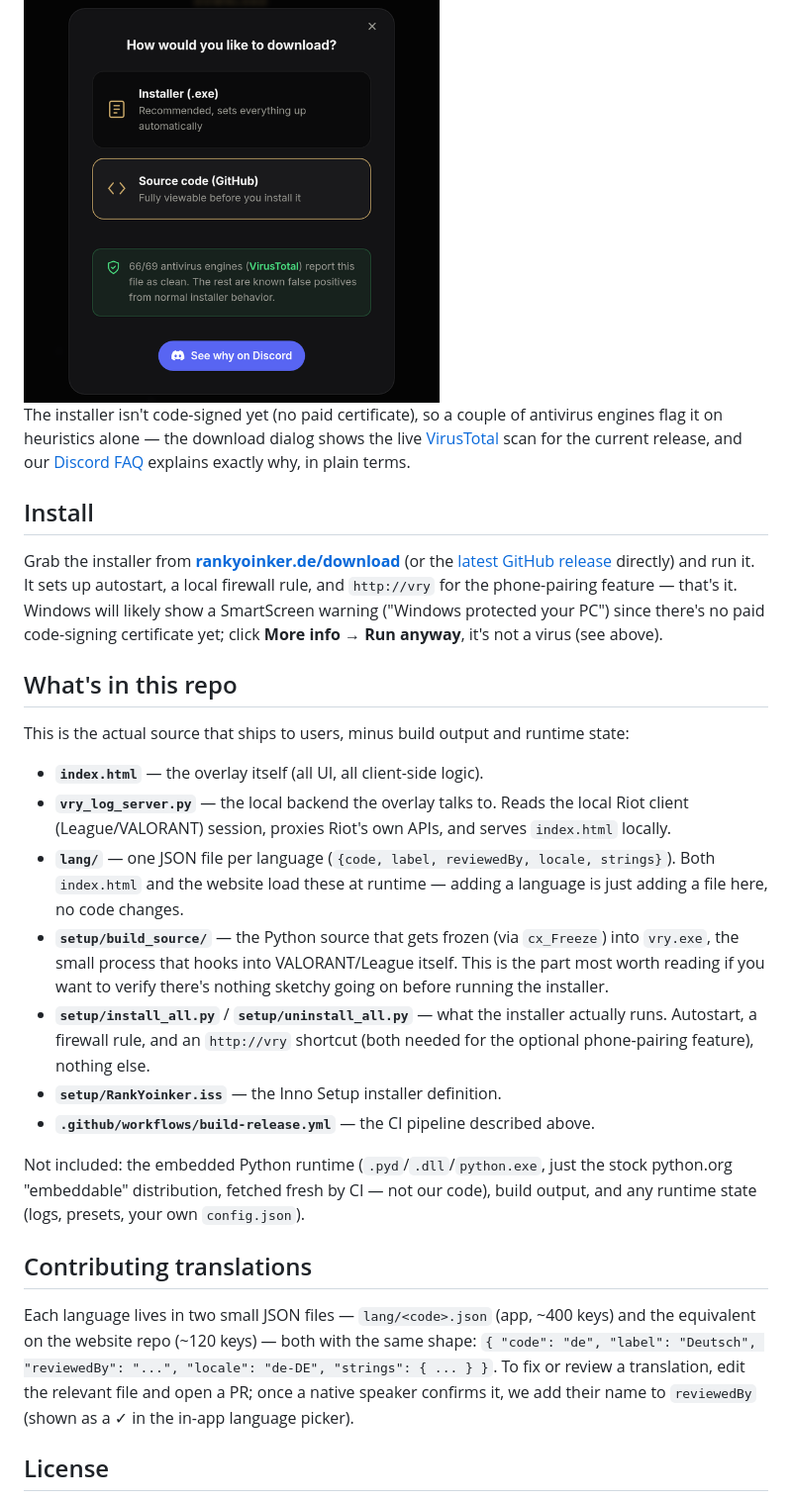
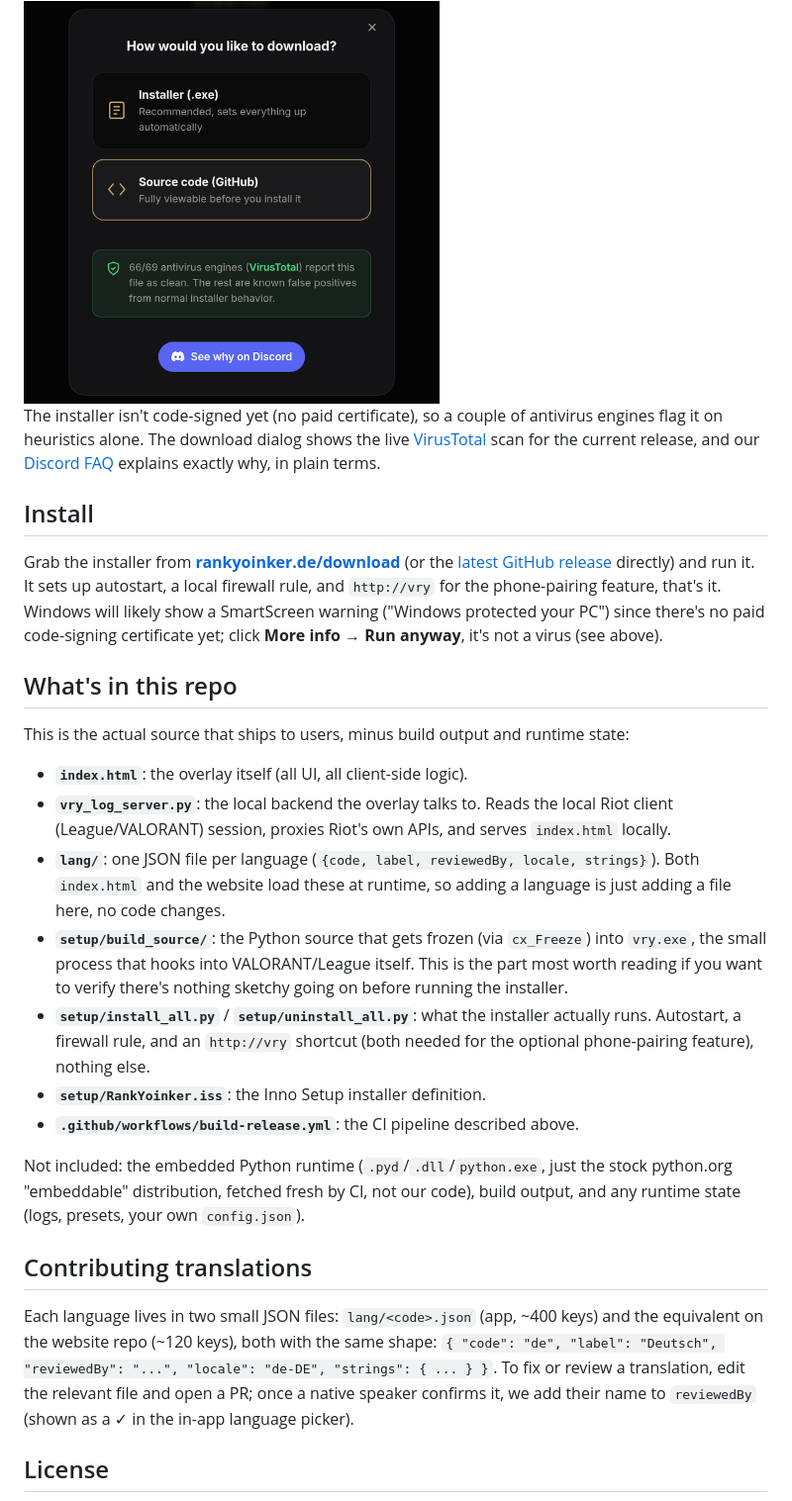
Before and after one commit to zdruqz-js/rankyoinker, a Markdown page: README.md, the part around one of its changes. Shown at 99% size. Rendered like a GitHub page.

Commit message:
Tighten hero screenshot crop and clean up README wording
Crop the website hero screenshot to just the headline/CTA instead of
the near-empty top of the page, and rewrite sentences that used em
dashes into plain punctuation.

```diff
--- a/README.md
+++ b/README.md
@@ -81,29 +81,29 @@ gh attestation verify RankYoinker-SetupV<version>.exe --owner zdruqz-js
 
 <img src="docs/screenshots/download-virustotal.png" alt="Download dialog showing VirusTotal scan results" width="420">
 
-The installer isn't code-signed yet (no paid certificate), so a couple of antivirus engines flag it on heuristics alone — the download dialog shows the live [VirusTotal](https://www.virustotal.com/) scan for the current release, and our [Discord FAQ](https://discord.gg/rankyoinker) explains exactly why, in plain terms.
+The installer isn't code-signed yet (no paid certificate), so a couple of antivirus engines flag it on heuristics alone. The download dialog shows the live [VirusTotal](https://www.virustotal.com/) scan for the current release, and our [Discord FAQ](https://discord.gg/rankyoinker) explains exactly why, in plain terms.
 
 ## Install
 
-Grab the installer from **[rankyoinker.de/download](https://rankyoinker.de/download)** (or the [latest GitHub release](https://github.com/zdruqz-js/rankyoinker/releases/latest) directly) and run it. It sets up autostart, a local firewall rule, and `http://vry` for the phone-pairing feature — that's it. Windows will likely show a SmartScreen warning ("Windows protected your PC") since there's no paid code-signing certificate yet; click **More info → Run anyway**, it's not a virus (see above).
+Grab the installer from **[rankyoinker.de/download](https://rankyoinker.de/download)** (or the [latest GitHub release](https://github.com/zdruqz-js/rankyoinker/releases/latest) directly) and run it. It sets up autostart, a local firewall rule, and `http://vry` for the phone-pairing feature, that's it. Windows will likely show a SmartScreen warning ("Windows protected your PC") since there's no paid code-signing certificate yet; click **More info → Run anyway**, it's not a virus (see above).
 
 ## What's in this repo
 
 This is the actual source that ships to users, minus build output and runtime state:
 
-- **`index.html`** — the overlay itself (all UI, all client-side logic).
-- **`vry_log_server.py`** — the local backend the overlay talks to. Reads the local Riot client (League/VALORANT) session, proxies Riot's own APIs, and serves `index.html` locally.
-- **`lang/`** — one JSON file per language (`{code, label, reviewedBy, locale, strings}`). Both `index.html` and the website load these at runtime — adding a language is just adding a file here, no code changes.
-- **`setup/build_source/`** — the Python source that gets frozen (via `cx_Freeze`) into `vry.exe`, the small process that hooks into VALORANT/League itself. This is the part most worth reading if you want to verify there's nothing sketchy going on before running the installer.
-- **`setup/install_all.py`** / **`setup/uninstall_all.py`** — what the installer actually runs. Autostart, a firewall rule, and an `http://vry` shortcut (both needed for the optional phone-pairing feature), nothing else.
-- **`setup/RankYoinker.iss`** — the Inno Setup installer definition.
-- **`.github/workflows/build-release.yml`** — the CI pipeline described above.
+- **`index.html`**: the overlay itself (all UI, all client-side logic).
+- **`vry_log_server.py`**: the local backend the overlay talks to. Reads the local Riot client (League/VALORANT) session, proxies Riot's own APIs, and serves `index.html` locally.
+- **`lang/`**: one JSON file per language (`{code, label, reviewedBy, locale, strings}`). Both `index.html` and the website load these at runtime, so adding a language is just adding a file here, no code changes.
+- **`setup/build_source/`**: the Python source that gets frozen (via `cx_Freeze`) into `vry.exe`, the small process that hooks into VALORANT/League itself. This is the part most worth reading if you want to verify there's nothing sketchy going on before running the installer.
+- **`setup/install_all.py`** / **`setup/uninstall_all.py`**: what the installer actually runs. Autostart, a firewall rule, and an `http://vry` shortcut (both needed for the optional phone-pairing feature), nothing else.
+- **`setup/RankYoinker.iss`**: the Inno Setup installer definition.
+- **`.github/workflows/build-release.yml`**: the CI pipeline described above.
 
-Not included: the embedded Python runtime (`.pyd`/`.dll`/`python.exe`, just the stock python.org "embeddable" distribution, fetched fresh by CI — not our code), build output, and any runtime state (logs, presets, your own `config.json`).
+Not included: the embedded Python runtime (`.pyd`/`.dll`/`python.exe`, just the stock python.org "embeddable" distribution, fetched fresh by CI, not our code), build output, and any runtime state (logs, presets, your own `config.json`).
 
 ## Contributing translations
 
-Each language lives in two small JSON files — `lang/<code>.json` (app, ~400 keys) and the equivalent on the website repo (~120 keys) — both with the same shape: `{ "code": "de", "label": "Deutsch", "reviewedBy": "...", "locale": "de-DE", "strings": { ... } }`. To fix or review a translation, edit the relevant file and open a PR; once a native speaker confirms it, we add their name to `reviewedBy` (shown as a ✓ in the in-app language picker).
+Each language lives in two small JSON files: `lang/<code>.json` (app, ~400 keys) and the equivalent on the website repo (~120 keys), both with the same shape: `{ "code": "de", "label": "Deutsch", "reviewedBy": "...", "locale": "de-DE", "strings": { ... } }`. To fix or review a translation, edit the relevant file and open a PR; once a native speaker confirms it, we add their name to `reviewedBy` (shown as a ✓ in the in-app language picker).
 
 ## License
 
```
Also changed, not shown: other parts of README.md (+7 -7 lines), docs/screenshots/website-hero.png.
